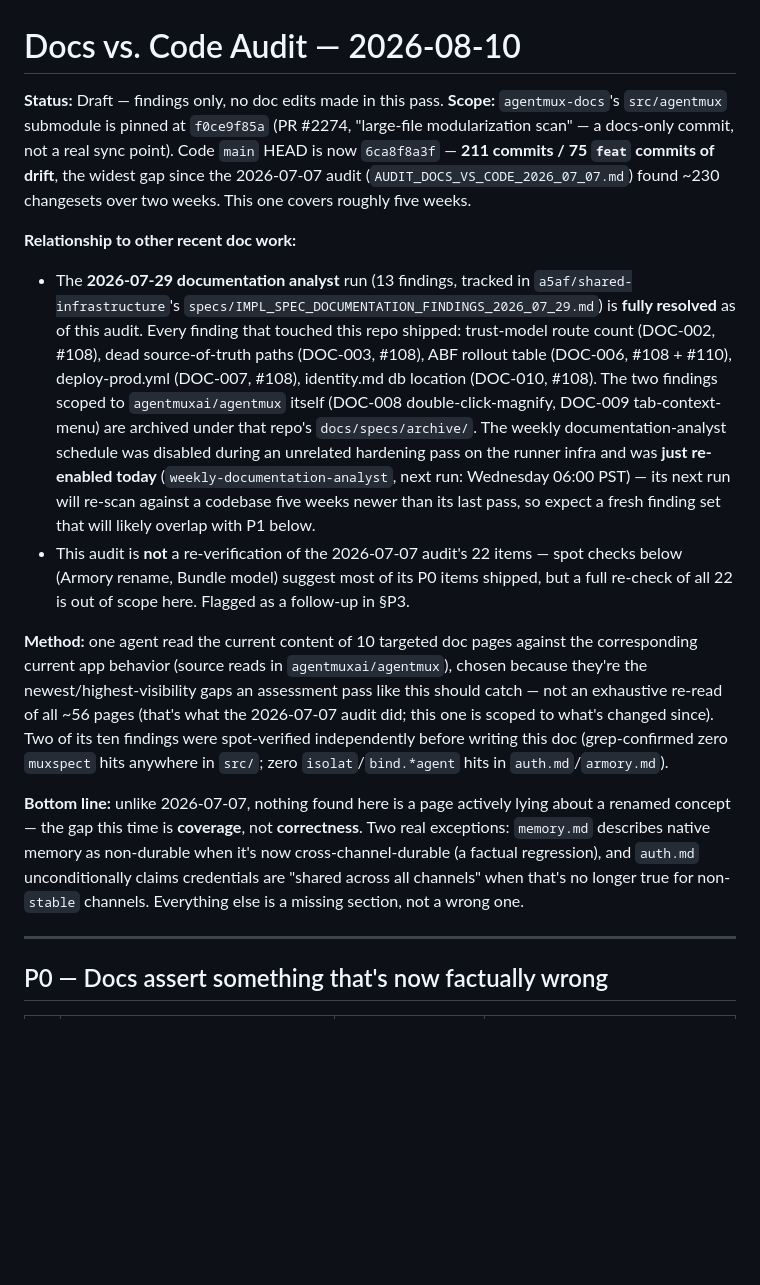
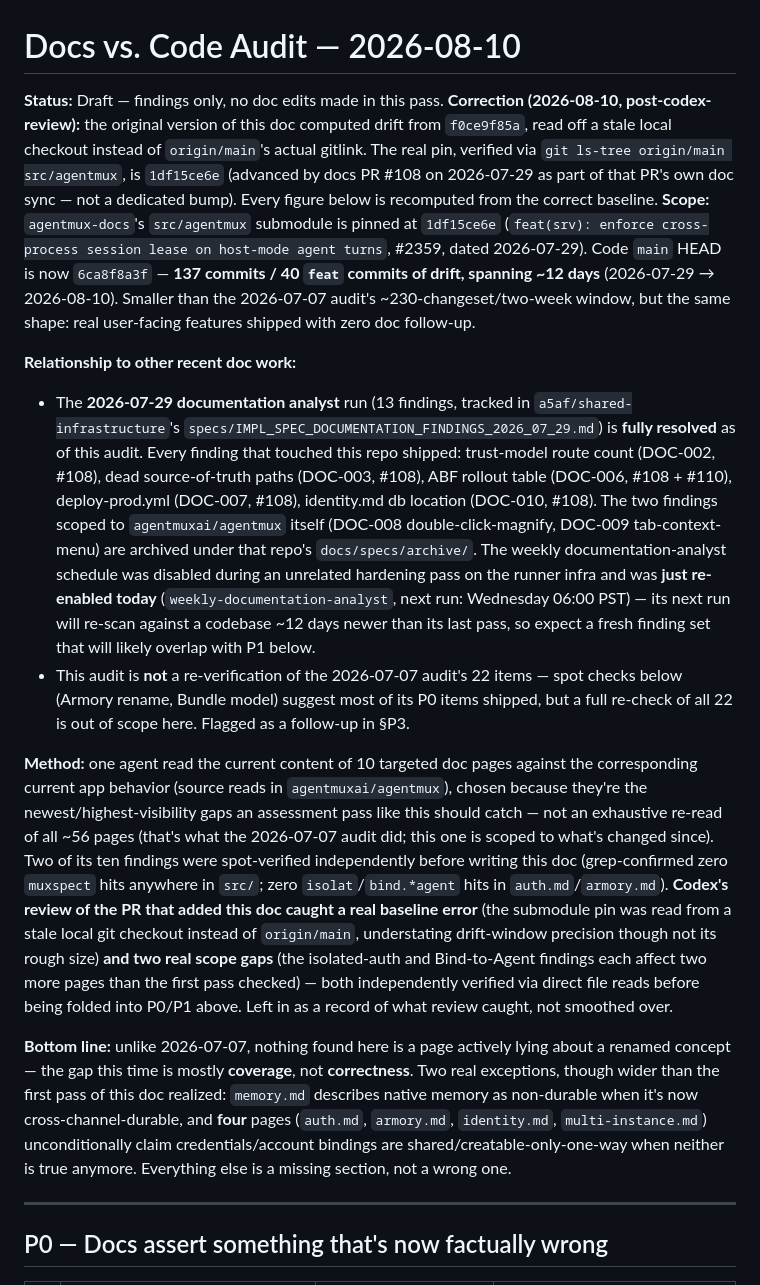
Before and after one commit to agentmuxai/agentmux-docs, a Markdown page: specs/AUDIT_DOCS_VS_CODE_2026_08_10.md, the part around one of its changes. Rendered like a GitHub page; blank space fills up the shorter version.

Commit message:
fix(specs): correct submodule baseline, expand two findings — codex review on #111
- The submodule-drift baseline was read from a stale local checkout, not
  origin/main's actual gitlink. Verified via git ls-tree: the real pin is
  1df15ce6e (#2359, 2026-07-29), not f0ce9f85a. Recomputed: 137 commits /
  40 feat commits over ~12 days, not 211/75/five weeks.
- Isolated-auth-by-channel-default (P0 #2) also affects identity.md and
  multi-instance.md, not just auth.md/armory.md — both verified.
- Bind-to-Agent (P1 #9) isn't just missing from armory.md — identity.md
  actively asserts the old single-path workflow, now false.
- Reclassified the session-ownership-lease finding (#11): #2359 IS the
  pinned commit, so it predates the 137-commit drift window rather than
  being part of it.

Co-Authored-By: Claude Fable 5 <noreply@anthropic.com>

```diff
--- a/specs/AUDIT_DOCS_VS_CODE_2026_08_10.md
+++ b/specs/AUDIT_DOCS_VS_CODE_2026_08_10.md
@@ -1,12 +1,19 @@
 # Docs vs. Code Audit — 2026-08-10
 
 **Status:** Draft — findings only, no doc edits made in this pass.
-**Scope:** `agentmux-docs`'s `src/agentmux` submodule is pinned at `f0ce9f85a`
-(PR #2274, "large-file modularization scan" — a docs-only commit, not a real
-sync point). Code `main` HEAD is now `6ca8f8a3f` — **211 commits / 75 `feat`
-commits of drift**, the widest gap since the 2026-07-07 audit
-(`AUDIT_DOCS_VS_CODE_2026_07_07.md`) found ~230 changesets over two weeks.
-This one covers roughly five weeks.
+**Correction (2026-08-10, post-codex-review):** the original version of this
+doc computed drift from `f0ce9f85a`, read off a stale local checkout instead
+of `origin/main`'s actual gitlink. The real pin, verified via
+`git ls-tree origin/main src/agentmux`, is `1df15ce6e` (advanced by docs PR
+#108 on 2026-07-29 as part of that PR's own doc sync — not a dedicated bump).
+Every figure below is recomputed from the correct baseline.
+**Scope:** `agentmux-docs`'s `src/agentmux` submodule is pinned at
+`1df15ce6e` (`feat(srv): enforce cross-process session lease on host-mode
+agent turns`, #2359, dated 2026-07-29). Code `main` HEAD is now `6ca8f8a3f` —
+**137 commits / 40 `feat` commits of drift, spanning ~12 days** (2026-07-29 →
+2026-08-10). Smaller than the 2026-07-07 audit's ~230-changeset/two-week
+window, but the same shape: real user-facing features shipped with zero doc
+follow-up.
 
 **Relationship to other recent doc work:**
 - The **2026-07-29 documentation analyst** run (13 findings, tracked in
@@ -20,7 +27,7 @@ This one covers roughly five weeks.
   The weekly documentation-analyst schedule was disabled during an unrelated
   hardening pass on the runner infra and was **just re-enabled today**
   (`weekly-documentation-analyst`, next run: Wednesday 06:00 PST) — its next
-  run will re-scan against a codebase five weeks newer than its last pass, so
+  run will re-scan against a codebase ~12 days newer than its last pass, so
   expect a fresh finding set that will likely overlap with P1 below.
 - This audit is **not** a re-verification of the 2026-07-07 audit's 22 items —
   spot checks below (Armory rename, Bundle model) suggest most of its P0 items
@@ -35,14 +42,22 @@ all ~56 pages (that's what the 2026-07-07 audit did; this one is scoped to
 what's changed since). Two of its ten findings were spot-verified independently
 before writing this doc (grep-confirmed zero `muxspect` hits anywhere in
 `src/`; zero `isolat`/`bind.*agent` hits in `auth.md`/`armory.md`).
+**Codex's review of the PR that added this doc caught a real baseline error**
+(the submodule pin was read from a stale local git checkout instead of
+`origin/main`, understating drift-window precision though not its rough
+size) **and two real scope gaps** (the isolated-auth and Bind-to-Agent
+findings each affect two more pages than the first pass checked) — both
+independently verified via direct file reads before being folded into P0/P1
+above. Left in as a record of what review caught, not smoothed over.
 
 **Bottom line:** unlike 2026-07-07, nothing found here is a page actively
-lying about a renamed concept — the gap this time is **coverage**, not
-**correctness**. Two real exceptions: `memory.md` describes native memory as
-non-durable when it's now cross-channel-durable (a factual regression), and
-`auth.md` unconditionally claims credentials are "shared across all channels"
-when that's no longer true for non-`stable` channels. Everything else is a
-missing section, not a wrong one.
+lying about a renamed concept — the gap this time is mostly **coverage**, not
+**correctness**. Two real exceptions, though wider than the first pass of
+this doc realized: `memory.md` describes native memory as non-durable when
+it's now cross-channel-durable, and **four** pages (`auth.md`, `armory.md`,
+`identity.md`, `multi-instance.md`) unconditionally claim credentials/account
+bindings are shared/creatable-only-one-way when neither is true anymore.
+Everything else is a missing section, not a wrong one.
 
 ---
 
```
Also changed, not shown: other parts of specs/AUDIT_DOCS_VS_CODE_2026_08_10.md (+5 -5 lines).
